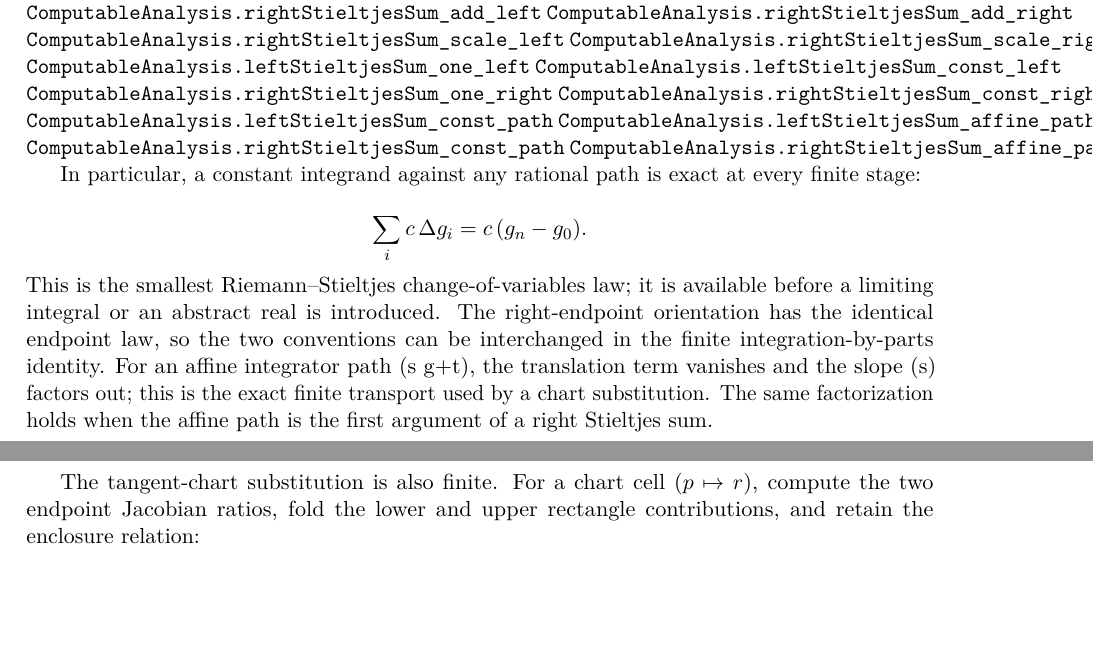
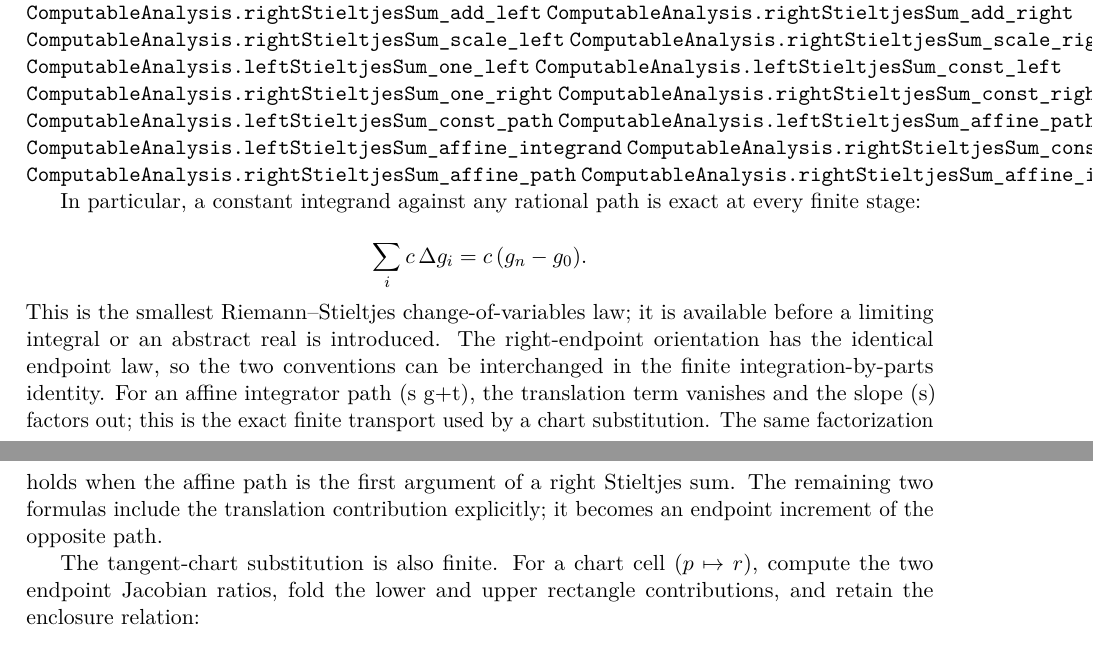
Before and after one commit to liuyao12/computable-analysis, a LaTeX thesis (blueprint/src/web.tex, which reads blueprint/src/03-integrals.tex): two parts of pages 58 and 59 of 112, joined at a grey line, cut so that both start at the same text, the shorter picture padded with empty space. Compiled offline with pdfLaTeX.

Commit message:
Complete affine Stieltjes argument transport

```diff
--- a/blueprint/src/03-integrals.tex
+++ b/blueprint/src/03-integrals.tex
@@ -1597,8 +1597,10 @@ certificate when the identity is promoted from finite sums to an integral.
 \lean{ComputableAnalysis.rightStieltjesSum_const_right}
 \lean{ComputableAnalysis.leftStieltjesSum_const_path}
 \lean{ComputableAnalysis.leftStieltjesSum_affine_path}
+\lean{ComputableAnalysis.leftStieltjesSum_affine_integrand}
 \lean{ComputableAnalysis.rightStieltjesSum_const_path}
 \lean{ComputableAnalysis.rightStieltjesSum_affine_path}
+\lean{ComputableAnalysis.rightStieltjesSum_affine_integrator}
 \leanok
 
 In particular, a constant integrand against any rational path is exact at
@@ -1616,6 +1618,8 @@ the slope (s) factors out; this is the exact finite transport used by a
 chart substitution.
 The same factorization holds when the affine path is the first argument of a
 right Stieltjes sum.
+The remaining two formulas include the translation contribution explicitly;
+it becomes an endpoint increment of the opposite path.
 
 The tangent-chart substitution is also finite.  For a chart cell
 \((p\mapsto r)\), compute the two endpoint Jacobian ratios, fold the lower and
```
Also changed, not shown: 1 other file.
